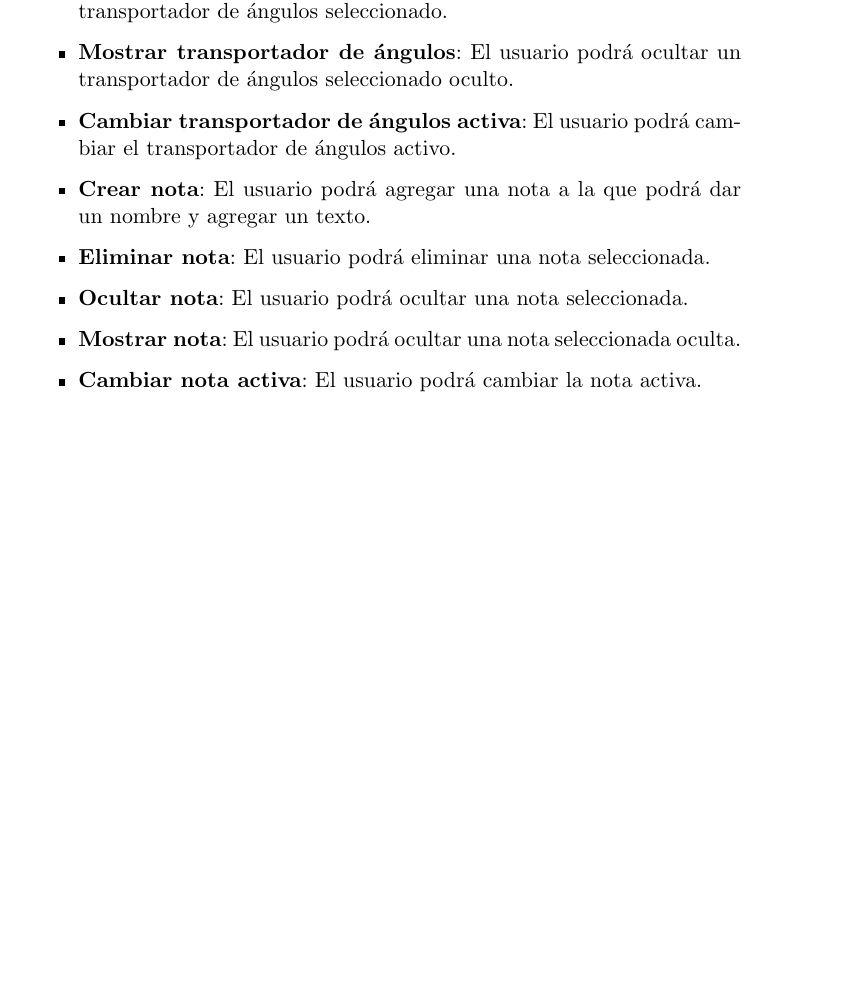
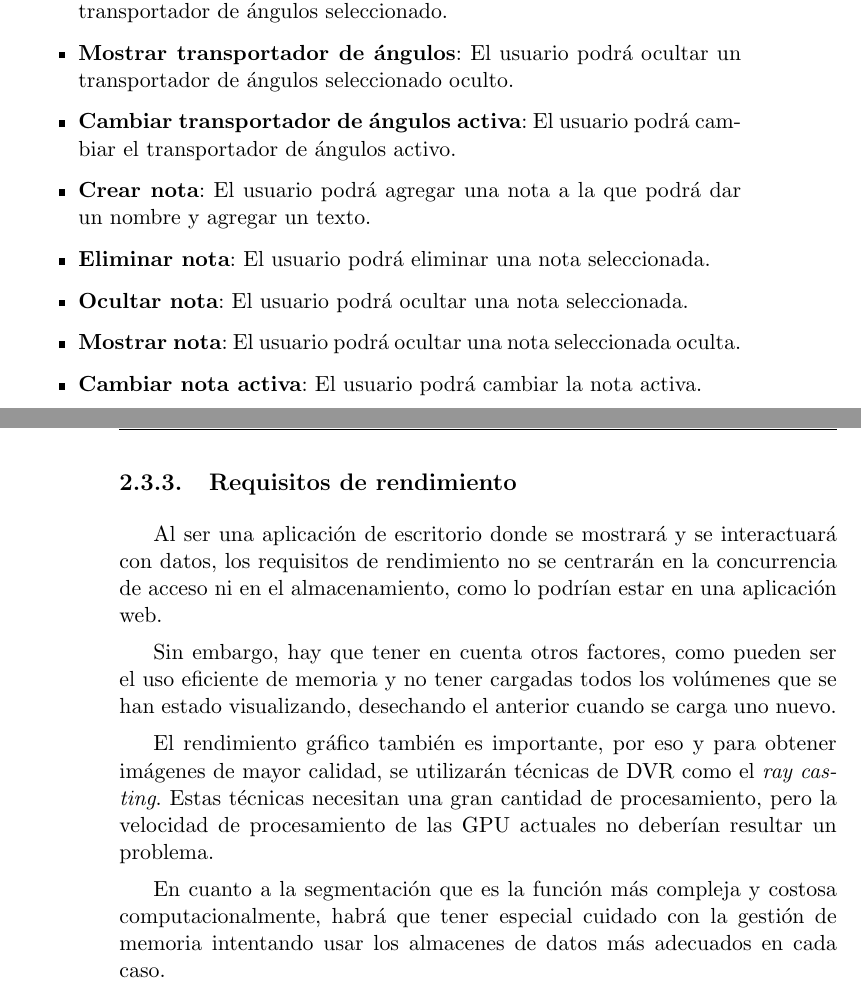
Before and after one commit to fblupi/master_informatica-TFM, a LaTeX thesis (proyecto.tex, which reads capitulos/requisitos.tex): part of page 43 of 64 before the commit and two parts of pages 43 and 44 of 64 after it, the two joined at a grey line, cut so that both start at the same text, the shorter picture padded with empty space. Compiled offline with pdfLaTeX.

Commit message:
Requisitos de rendimiento closes #15

```diff
--- a/capitulos/requisitos.tex
+++ b/capitulos/requisitos.tex
@@ -203,3 +203,13 @@ El sistema tendrá que realizar distintas funciones que se comentaron anteriorme
 	\item \textbf{Mostrar nota}: El usuario podrá ocultar una nota seleccionada oculta.
 	\item \textbf{Cambiar nota activa}: El usuario podrá cambiar la nota activa.
 \end{itemize}
+
+\subsection{Requisitos de rendimiento}
+
+Al ser una aplicación de escritorio donde se mostrará y se interactuará con datos, los requisitos de rendimiento no se centrarán en la concurrencia de acceso ni en el almacenamiento, como lo podrían estar en una aplicación web.
+
+Sin embargo, hay que tener en cuenta otros factores, como pueden ser el uso eficiente de memoria y no tener cargadas todos los volúmenes que se han estado visualizando, desechando el anterior cuando se carga uno nuevo.
+
+El rendimiento gráfico también es importante, por eso y para obtener imágenes de mayor calidad, se utilizarán técnicas de DVR como el \textit{ray casting}. Estas técnicas necesitan una gran cantidad de procesamiento, pero la velocidad de procesamiento de las GPU actuales no deberían resultar un problema.
+
+En cuanto a la segmentación que es la función más compleja y costosa computacionalmente, habrá que tener especial cuidado con la gestión de memoria intentando usar los almacenes de datos más adecuados en cada caso.
```
Also changed, not shown: 1 other file.
